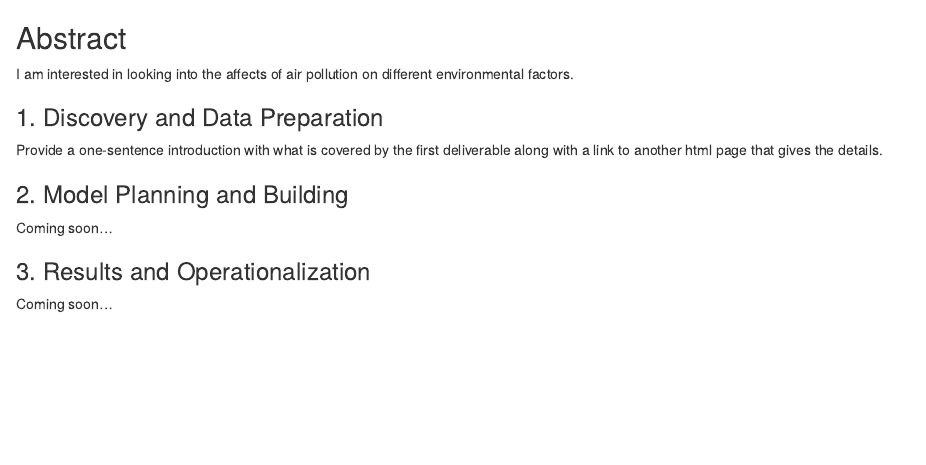
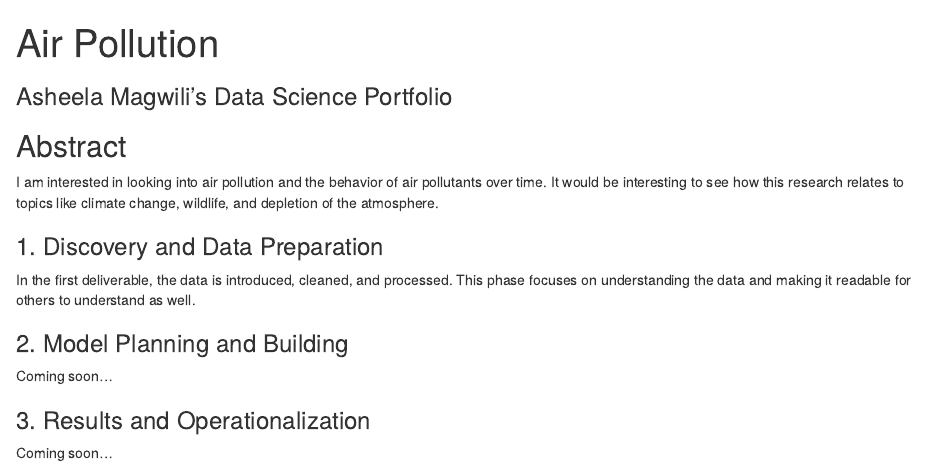
Before and after one commit to introdsci/DataScience-asheelamagwili, an R Markdown document (index.Rmd): the page in a window 1100 px wide, from its top. Rendered offline with R 4.5, knitr and Pandoc, with nearby package versions.

Commit message:
Abstract and Phase 1

```diff
--- a/index.Rmd
+++ b/index.Rmd
@@ -1,6 +1,6 @@
 ---
-title: " " #replace the title with something short and catchy to represent your project
-subtitle: "____'s Data Science Portfolio" #replace blank with your name
+title: "Air Pollution" #replace the title with something short and catchy to represent your project
+subtitle: "Asheela Magwili's Data Science Portfolio"
 output:
   html_document:
     df_print: paged
@@ -8,11 +8,11 @@ output:
 
 ## Abstract
 
-I am interested in looking into the affects of air pollution on different environmental factors.
+I am interested in looking into air pollution and the behavior of air pollutants over time. It would be interesting to see how this research relates to topics like climate change, wildlife, and depletion of the atmosphere.
 
 ### 1. Discovery and Data Preparation
 
-Provide a one-sentence introduction with what is covered by the first deliverable along with a link to another html page that gives the details.
+In the first deliverable, the data is introduced, cleaned, and processed. This phase focuses on understanding the data and making it readable for others to understand as well.
 
 ### 2. Model Planning and Building
 
```
